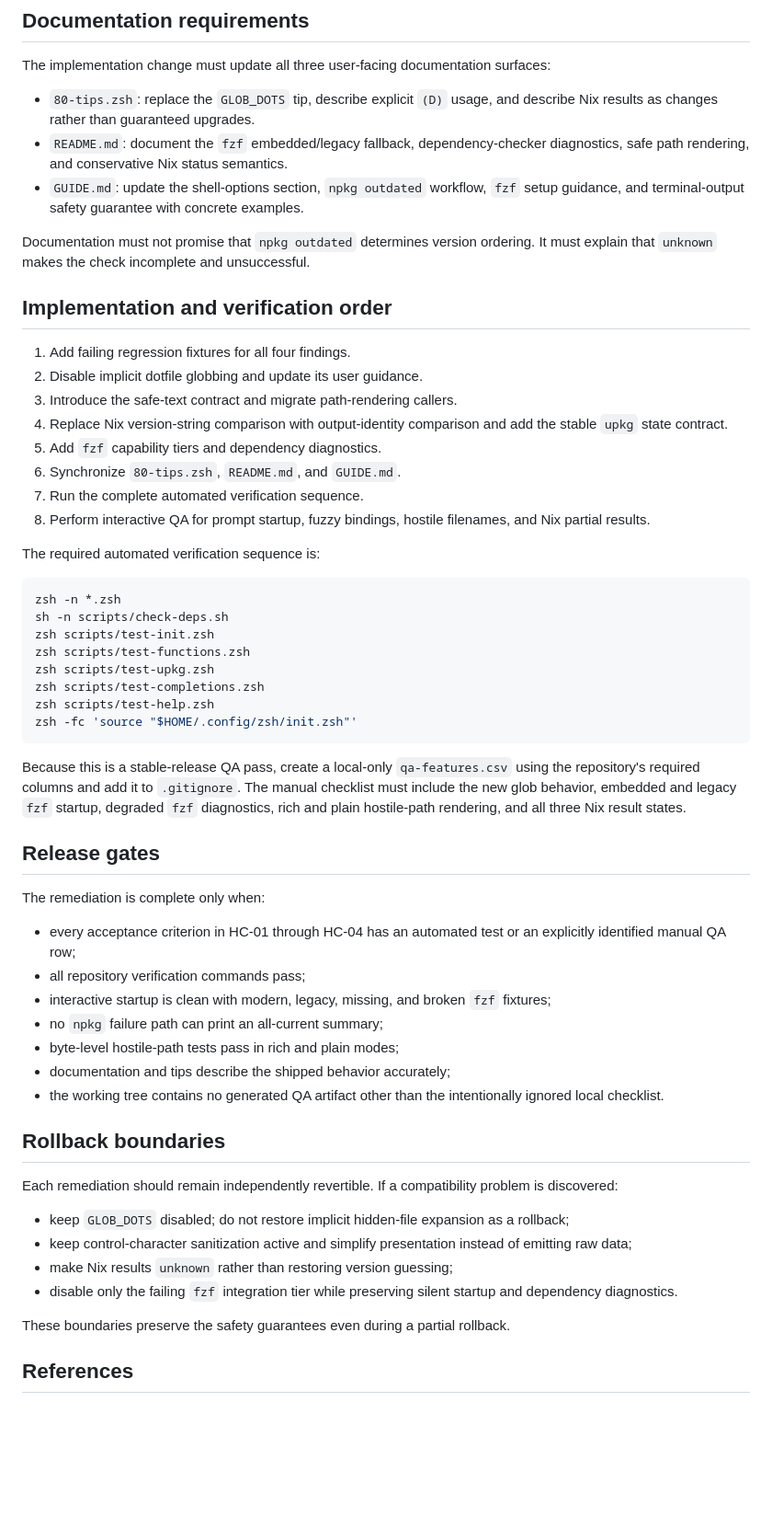
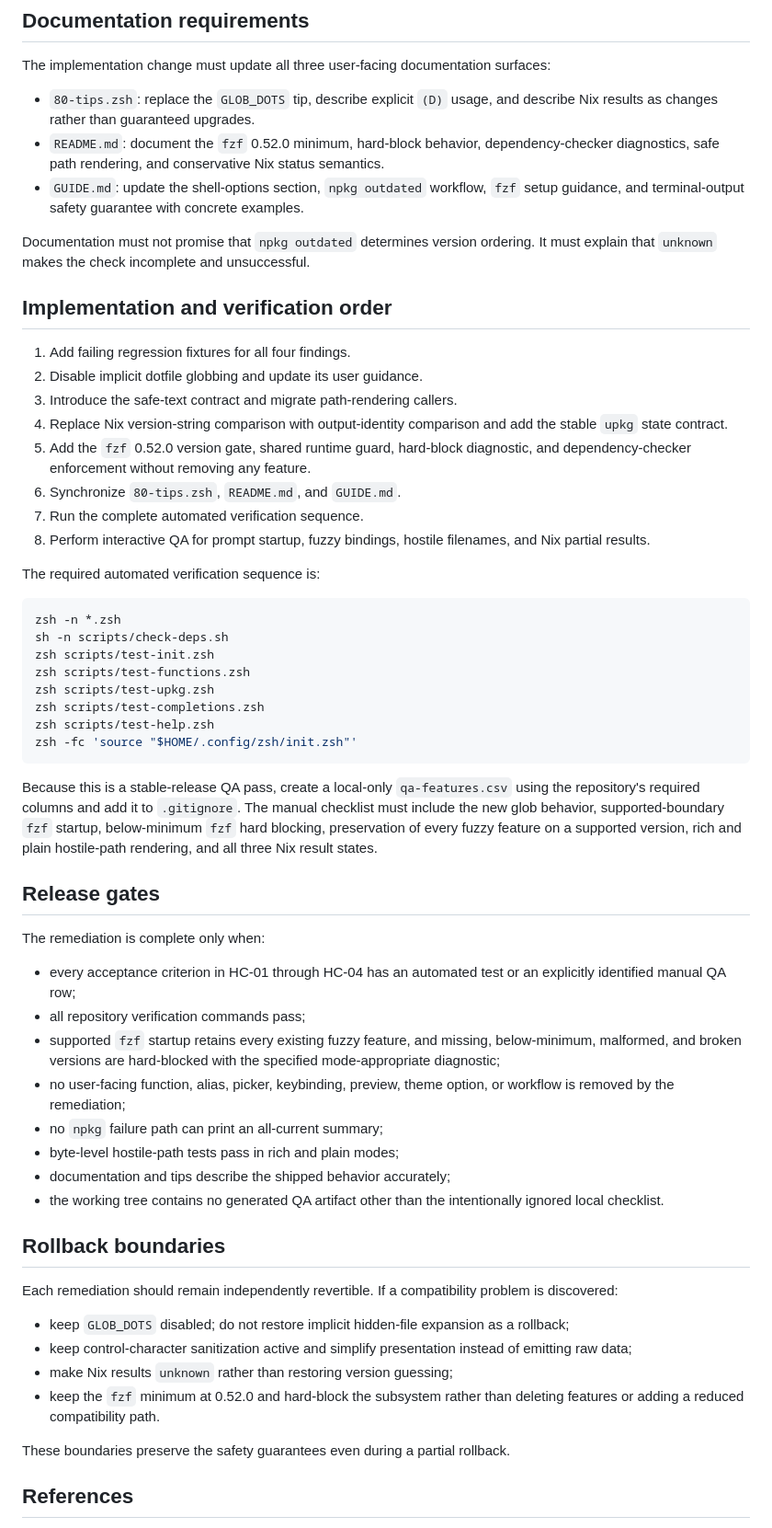
Before and after one commit to Thundernirmal/zsh, a Markdown page: docs/specs/high-priority-ux-remediation.md, the part around one of its changes. Shown at 92% size. Rendered like a GitHub page; blank space fills up the shorter version.

````diff
--- a/docs/specs/high-priority-ux-remediation.md
+++ b/docs/specs/high-priority-ux-remediation.md
@@ -230,7 +267,7 @@ If the implementation discovers another dashboard that renders raw path data thr
 The implementation change must update all three user-facing documentation surfaces:
 
 - `80-tips.zsh`: replace the `GLOB_DOTS` tip, describe explicit `(D)` usage, and describe Nix results as changes rather than guaranteed upgrades.
-- `README.md`: document the `fzf` embedded/legacy fallback, dependency-checker diagnostics, safe path rendering, and conservative Nix status semantics.
+- `README.md`: document the `fzf` 0.52.0 minimum, hard-block behavior, dependency-checker diagnostics, safe path rendering, and conservative Nix status semantics.
 - `GUIDE.md`: update the shell-options section, `npkg outdated` workflow, `fzf` setup guidance, and terminal-output safety guarantee with concrete examples.
 
 Documentation must not promise that `npkg outdated` determines version ordering. It must explain that `unknown` makes the check incomplete and unsuccessful.
@@ -241,7 +278,7 @@ Documentation must not promise that `npkg outdated` determines version ordering.
 2. Disable implicit dotfile globbing and update its user guidance.
 3. Introduce the safe-text contract and migrate path-rendering callers.
 4. Replace Nix version-string comparison with output-identity comparison and add the stable `upkg` state contract.
-5. Add `fzf` capability tiers and dependency diagnostics.
+5. Add the `fzf` 0.52.0 version gate, shared runtime guard, hard-block diagnostic, and dependency-checker enforcement without removing any feature.
 6. Synchronize `80-tips.zsh`, `README.md`, and `GUIDE.md`.
 7. Run the complete automated verification sequence.
 8. Perform interactive QA for prompt startup, fuzzy bindings, hostile filenames, and Nix partial results.
@@ -259,7 +296,7 @@ zsh scripts/test-help.zsh
 zsh -fc 'source "$HOME/.config/zsh/init.zsh"'
 ```
 
-Because this is a stable-release QA pass, create a local-only `qa-features.csv` using the repository's required columns and add it to `.gitignore`. The manual checklist must include the new glob behavior, embedded and legacy `fzf` startup, degraded `fzf` diagnostics, rich and plain hostile-path rendering, and all three Nix result states.
+Because this is a stable-release QA pass, create a local-only `qa-features.csv` using the repository's required columns and add it to `.gitignore`. The manual checklist must include the new glob behavior, supported-boundary `fzf` startup, below-minimum `fzf` hard blocking, preservation of every fuzzy feature on a supported version, rich and plain hostile-path rendering, and all three Nix result states.
 
 ## Release gates
 
@@ -267,7 +304,8 @@ The remediation is complete only when:
 
 - every acceptance criterion in HC-01 through HC-04 has an automated test or an explicitly identified manual QA row;
 - all repository verification commands pass;
-- interactive startup is clean with modern, legacy, missing, and broken `fzf` fixtures;
+- supported `fzf` startup retains every existing fuzzy feature, and missing, below-minimum, malformed, and broken versions are hard-blocked with the specified mode-appropriate diagnostic;
+- no user-facing function, alias, picker, keybinding, preview, theme option, or workflow is removed by the remediation;
 - no `npkg` failure path can print an all-current summary;
 - byte-level hostile-path tests pass in rich and plain modes;
 - documentation and tips describe the shipped behavior accurately;
@@ -280,7 +318,7 @@ Each remediation should remain independently revertible. If a compatibility prob
 - keep `GLOB_DOTS` disabled; do not restore implicit hidden-file expansion as a rollback;
 - keep control-character sanitization active and simplify presentation instead of emitting raw data;
 - make Nix results `unknown` rather than restoring version guessing;
-- disable only the failing `fzf` integration tier while preserving silent startup and dependency diagnostics.
+- keep the `fzf` minimum at 0.52.0 and hard-block the subsystem rather than deleting features or adding a reduced compatibility path.
 
 These boundaries preserve the safety guarantees even during a partial rollback.
 
````
Also changed, not shown: other parts of docs/specs/high-priority-ux-remediation.md (+64 -27 lines).
